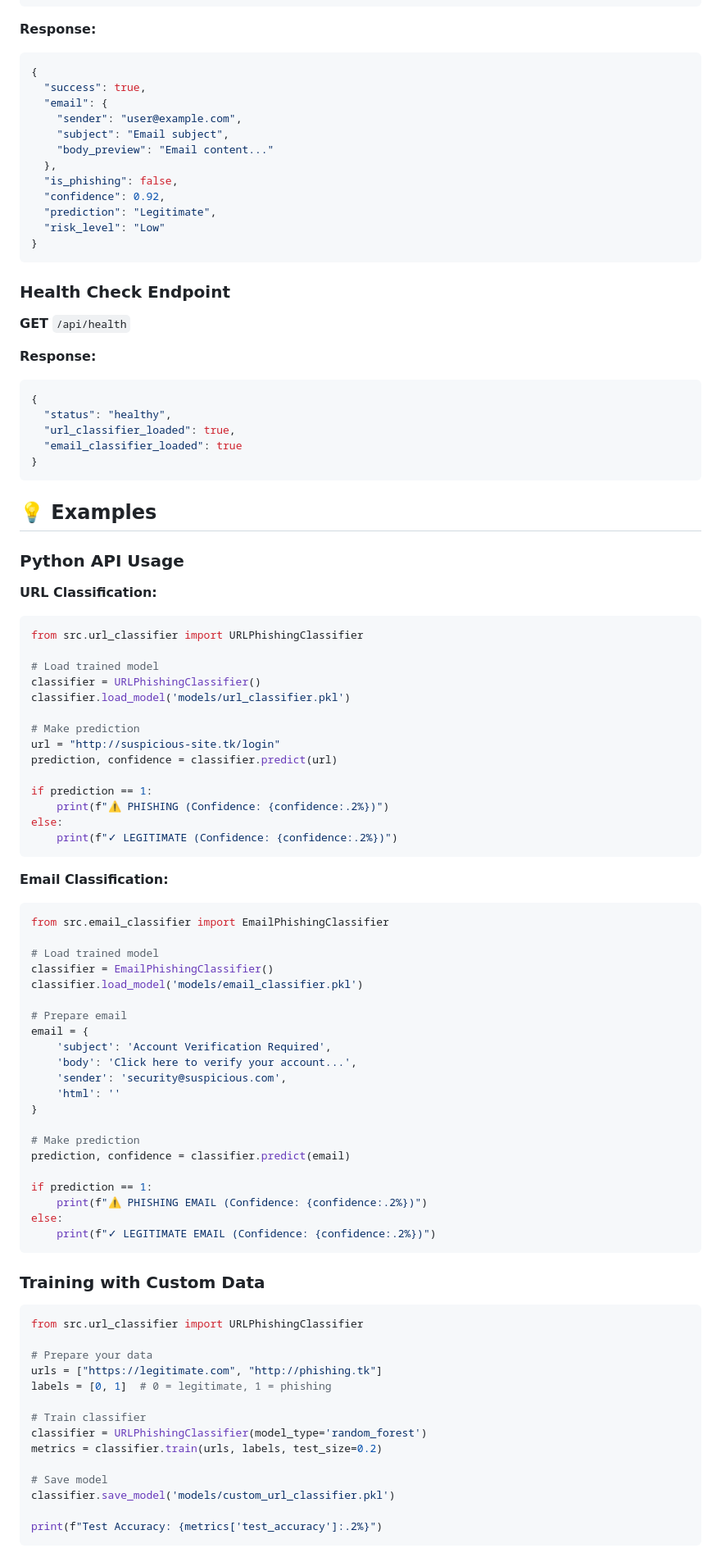
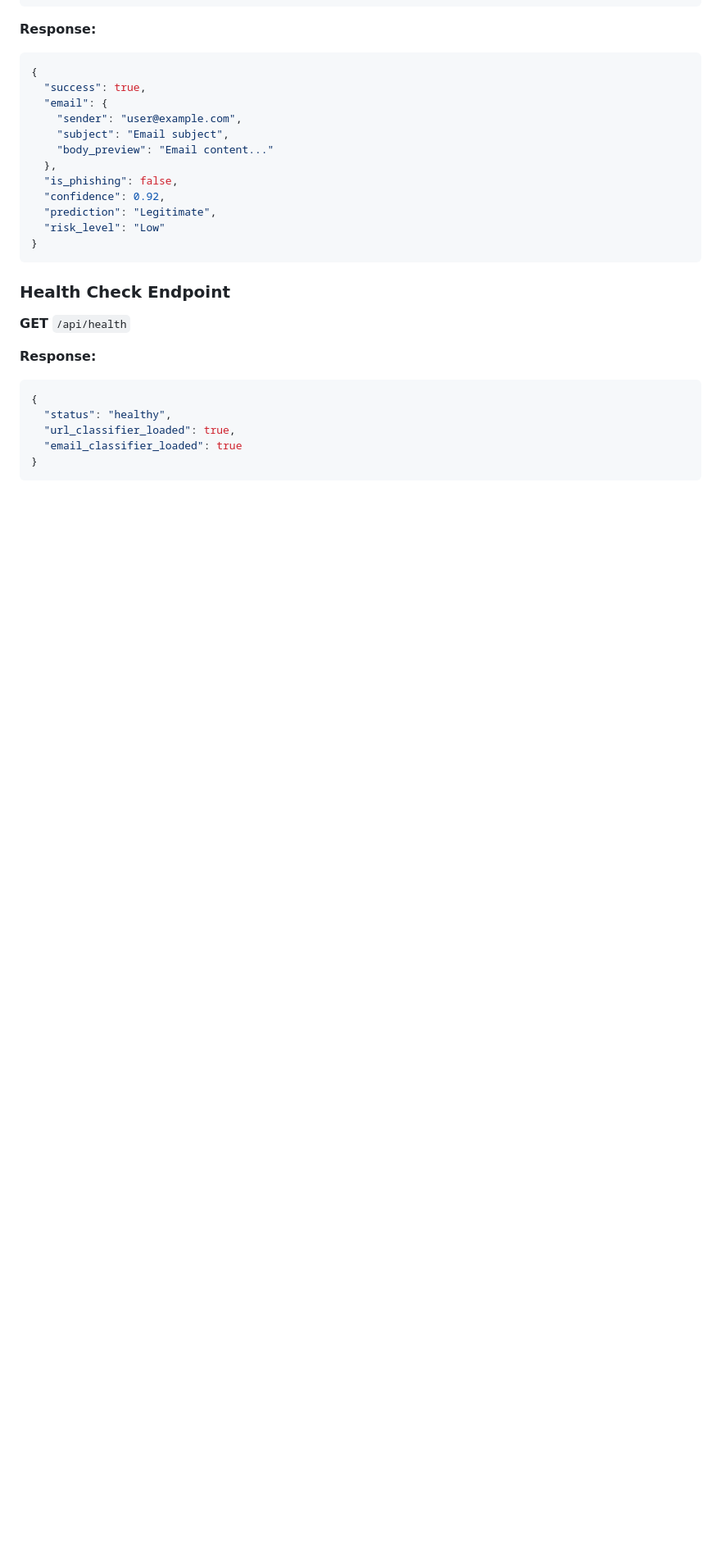
Before and after one commit to NusharaAriyawansa/Phishing-Detection-System, a Markdown page: README.md, the part around one of its changes. Shown at 82% size. Drawn GitHub-style; blank space fills up the shorter version.

````diff
--- a/README.md
+++ b/README.md
@@ -227,70 +227,3 @@ classifier = URLPhishingClassifier(model_type='gradient_boosting')
   "email_classifier_loaded": true
 }
 ```
-
-## 💡 Examples
-
-### Python API Usage
-
-**URL Classification:**
-```python
-from src.url_classifier import URLPhishingClassifier
-
-# Load trained model
-classifier = URLPhishingClassifier()
-classifier.load_model('models/url_classifier.pkl')
-
-# Make prediction
-url = "http://suspicious-site.tk/login"
-prediction, confidence = classifier.predict(url)
-
-if prediction == 1:
-    print(f"⚠️ PHISHING (Confidence: {confidence:.2%})")
-else:
-    print(f"✓ LEGITIMATE (Confidence: {confidence:.2%})")
-```
-
-**Email Classification:**
-```python
-from src.email_classifier import EmailPhishingClassifier
-
-# Load trained model
-classifier = EmailPhishingClassifier()
-classifier.load_model('models/email_classifier.pkl')
-
-# Prepare email
-email = {
-    'subject': 'Account Verification Required',
-    'body': 'Click here to verify your account...',
-    'sender': 'security@suspicious.com',
-    'html': ''
-}
-
-# Make prediction
-prediction, confidence = classifier.predict(email)
-
-if prediction == 1:
-    print(f"⚠️ PHISHING EMAIL (Confidence: {confidence:.2%})")
-else:
-    print(f"✓ LEGITIMATE EMAIL (Confidence: {confidence:.2%})")
-```
-
-### Training with Custom Data
-
-```python
-from src.url_classifier import URLPhishingClassifier
-
-# Prepare your data
-urls = ["https://legitimate.com", "http://phishing.tk"]
-labels = [0, 1]  # 0 = legitimate, 1 = phishing
-
-# Train classifier
-classifier = URLPhishingClassifier(model_type='random_forest')
-metrics = classifier.train(urls, labels, test_size=0.2)
-
-# Save model
-classifier.save_model('models/custom_url_classifier.pkl')
-
-print(f"Test Accuracy: {metrics['test_accuracy']:.2%}")
-```
-
````
Also changed, not shown: other parts of README.md (+5 -142 lines).
